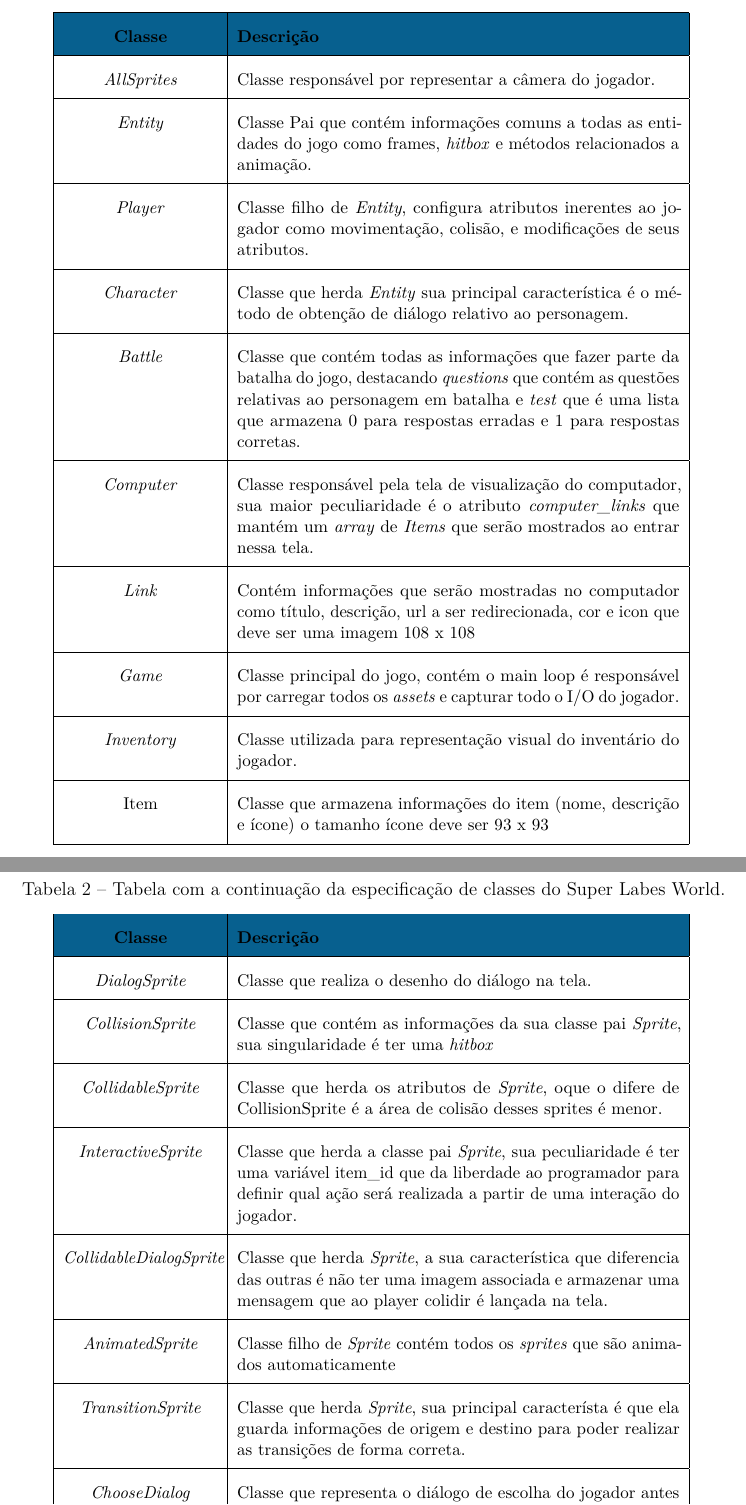
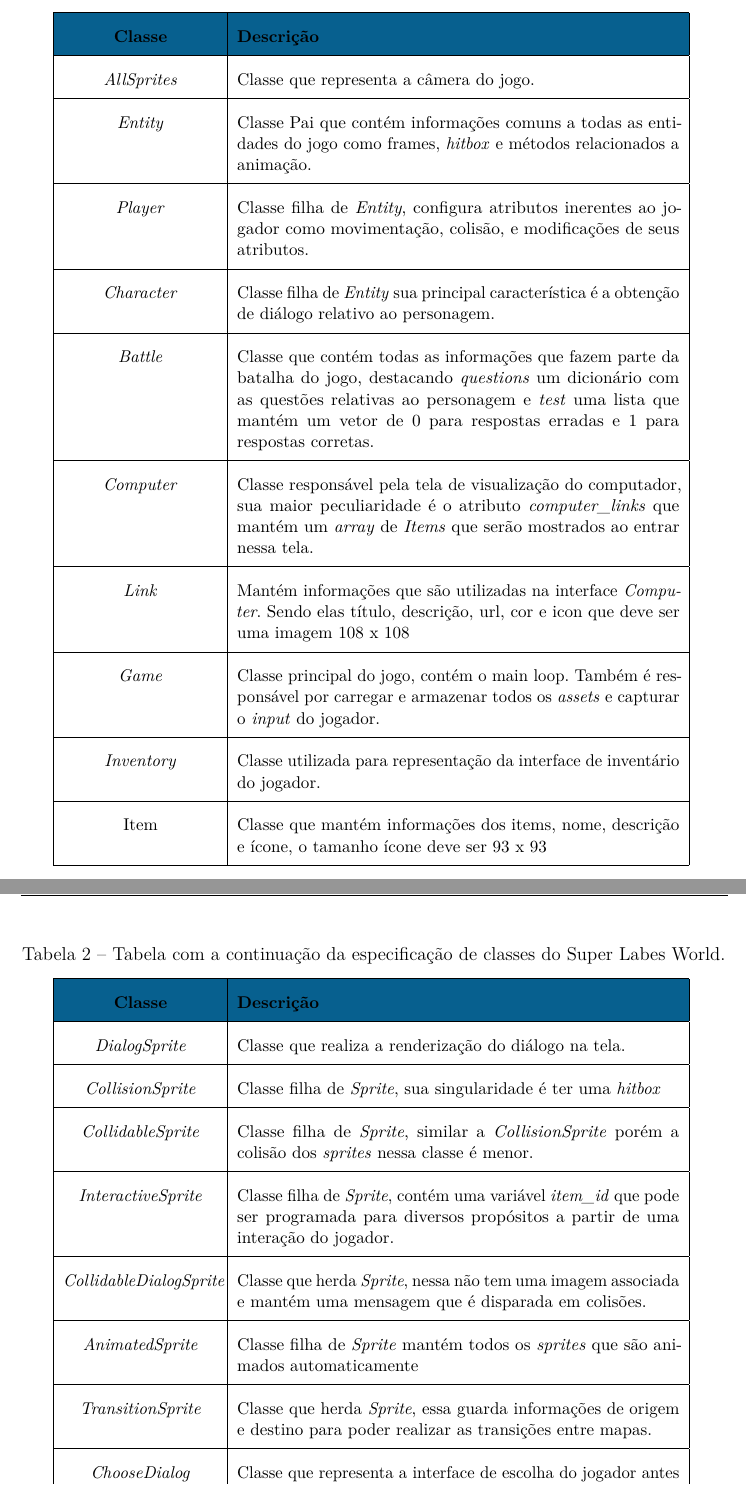
Before and after one commit to haskellman/Super-Labes-World, a LaTeX thesis (monografia/pg-nomealuno.tex, which reads monografia/capitulos/ch3-contribuicao.tex): two parts of pages 40 and 41 of 73 before the commit and two parts of pages 40 and 41 of 72 after it, joined at a grey line, cut so that both start at the same text. Compiled offline with pdfLaTeX.

Commit message:
revision table chapter (3)

```diff
--- a/monografia/capitulos/ch3-contribuicao.tex
+++ b/monografia/capitulos/ch3-contribuicao.tex
@@ -70,16 +70,16 @@ Para especificar o diagrama anterior, foi criada uma tabela descrevendo as class
 	\begin{small}
 		\begin{tabular}{ | p{35mm} | p{100mm} |}\hline \rowcolor{MidnightBlue}
 			\centering{\textbf{Classe}} & \textbf{Descrição}  \\\hline
-			\centering{\textit{AllSprites}} & Classe responsável por representar a câmera do jogador. \\\hline
+			\centering{\textit{AllSprites}} & Classe que representa a câmera do jogo. \\\hline
 			\centering{\textit{Entity}} & Classe Pai que contém informações comuns a todas as entidades do jogo como frames, \textit{hitbox} e métodos relacionados a animação.   \\\hline
-			\centering{\textit{Player}} & Classe filho de \textit{Entity}, configura atributos inerentes ao jogador como movimentação, colisão, e modificações de seus atributos.  \\\hline
-			\centering{\textit{Character}} & Classe que herda \textit{Entity} sua principal característica é o método de obtenção de diálogo relativo ao personagem.\\\hline
-			\centering{\textit{Battle}} & Classe que contém todas as informações que fazer parte da batalha do jogo, destacando \textit{questions} que contém as questões relativas ao personagem em batalha e \textit{test} que é uma lista que armazena 0 para respostas erradas e 1 para respostas corretas.\\\hline
+			\centering{\textit{Player}} & Classe filha de \textit{Entity}, configura atributos inerentes ao jogador como movimentação, colisão, e modificações de seus atributos.  \\\hline
+			\centering{\textit{Character}} & Classe filha de \textit{Entity} sua principal característica é a obtenção de diálogo relativo ao personagem.\\\hline
+			\centering{\textit{Battle}} & Classe que contém todas as informações que fazem parte da batalha do jogo, destacando \textit{questions} um dicionário com as questões relativas ao personagem e \textit{test} uma lista que mantém um vetor de 0 para respostas erradas e 1 para respostas corretas.\\\hline
 			\centering{\textit{Computer}} & Classe responsável pela tela de visualização do computador, sua maior peculiaridade é o atributo \textit{computer\_links} que mantém um \textit{array} de \textit{Items} que serão mostrados ao entrar nessa tela. \\\hline
-			\centering{\textit{Link}} & Contém informações que serão mostradas no computador como título, descrição, url a ser redirecionada, cor e icon que deve ser uma imagem 108 x 108 \\\hline
-			\centering{\textit{Game}} & Classe principal do jogo, contém o main loop é responsável por carregar todos os \textit{assets} e capturar todo o I/O do jogador. \\\hline
-			\centering{\textit{Inventory}} & Classe utilizada para representação visual do inventário do jogador. \\\hline
-			\centering{Item} & Classe que armazena informações do item (nome, descrição e ícone) o tamanho ícone deve ser 93 x 93 \\\hline
+			\centering{\textit{Link}} & Mantém informações que são utilizadas na interface \textit{Computer}. Sendo elas título, descrição, url, cor e icon que deve ser uma imagem 108 x 108 \\\hline
+			\centering{\textit{Game}} & Classe principal do jogo, contém o main loop. Também é responsável por carregar e armazenar todos os \textit{assets} e capturar o \textit{input} do jogador. \\\hline
+			\centering{\textit{Inventory}} & Classe utilizada para representação da interface de inventário do jogador. \\\hline
+			\centering{Item} & Classe que mantém informações dos items, nome, descrição e ícone, o tamanho ícone deve ser 93 x 93 \\\hline
 		\end{tabular}
 	\end{small}
 \end{table}
@@ -92,12 +92,12 @@ Para especificar o diagrama anterior, foi criada uma tabela descrevendo as class
 	\begin{small}
 		\begin{tabular}{ | p{35mm} | p{100mm} |}\hline \rowcolor{MidnightBlue}
 			  \centering{\textbf{Classe}} & \textbf{Descrição}  \\\hline
-			\centering{\textit{DialogSprite}} & Classe que realiza o desenho do diálogo na tela. \\\hline
-			\centering{\textit{CollisionSprite}} & Classe que contém as informações da sua classe pai \textit{Sprite}, sua singularidade é ter uma \textit{hitbox}\\\hline
-			\centering{\textit{CollidableSprite}} & Classe que herda os atributos de \textit{Sprite}, oque o difere de CollisionSprite é a área de colisão desses sprites é menor.  \\\hline
-			\centering{\textit{InteractiveSprite}} & Classe que herda a classe pai \textit{Sprite}, sua peculiaridade é ter uma variável item\_id que da liberdade ao programador para definir qual ação será realizada a partir de uma interação do jogador. \\\hline
-			\centering{\textit{CollidableDialogSprite}} & Classe que herda \textit{Sprite}, a sua característica que diferencia das outras é não ter uma imagem associada e armazenar uma mensagem  que ao player colidir é lançada na tela. \\\hline
-			\centering{\textit{AnimatedSprite}} & Classe filho de \textit{Sprite} contém todos os \textit{sprites} que são animados automaticamente  \\\hline
-			\centering{\textit{TransitionSprite}} & Classe que herda \textit{Sprite}, sua principal característa é que ela guarda informações de origem e destino para poder realizar as transições de forma correta. \\\hline
-			\centering{\textit{ChooseDialog}} & Classe que representa o diálogo de escolha do jogador antes de entrar em uma batalha. \\\hline
+			\centering{\textit{DialogSprite}} & Classe que realiza a renderização do diálogo na tela. \\\hline
+			\centering{\textit{CollisionSprite}} & Classe filha de \textit{Sprite}, sua singularidade é ter uma \textit{hitbox}\\\hline
+			\centering{\textit{CollidableSprite}} & Classe filha de \textit{Sprite}, similar a \textit{CollisionSprite} porém a colisão dos \textit{sprites} nessa classe é menor.  \\\hline
+			\centering{\textit{InteractiveSprite}} & Classe filha de \textit{Sprite}, contém uma variável \textit{item\_id} que pode ser programada para diversos propósitos a partir de uma interação do jogador. \\\hline
+			\centering{\textit{CollidableDialogSprite}} & Classe que herda \textit{Sprite}, nessa não tem uma imagem associada e mantém uma mensagem  que é disparada em colisões. \\\hline
+			\centering{\textit{AnimatedSprite}} & Classe filha de \textit{Sprite} mantém todos os \textit{sprites} que são animados automaticamente  \\\hline
+			\centering{\textit{TransitionSprite}} & Classe que herda \textit{Sprite}, essa guarda informações de origem e destino para poder realizar as transições entre mapas. \\\hline
+			\centering{\textit{ChooseDialog}} & Classe que representa a interface de escolha do jogador antes de entrar em uma batalha. \\\hline
 			\centering{\textit{Dialog}} & Classe responsável por criar os diálogos de todos os personagens do jogo. \\\hline
```
Also changed, not shown: monografia/capitulos/ch3-contribuicao.tex (14 more changed lines).
